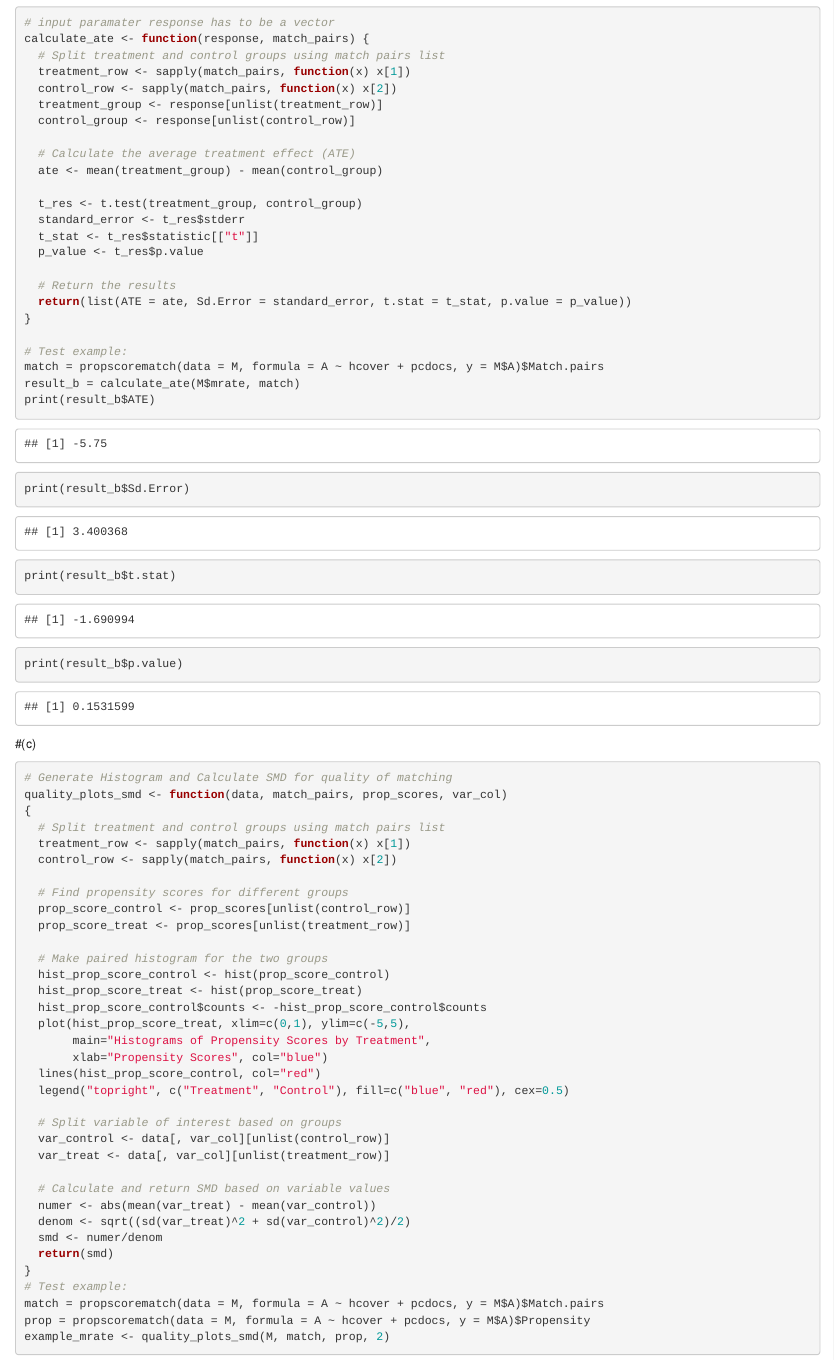
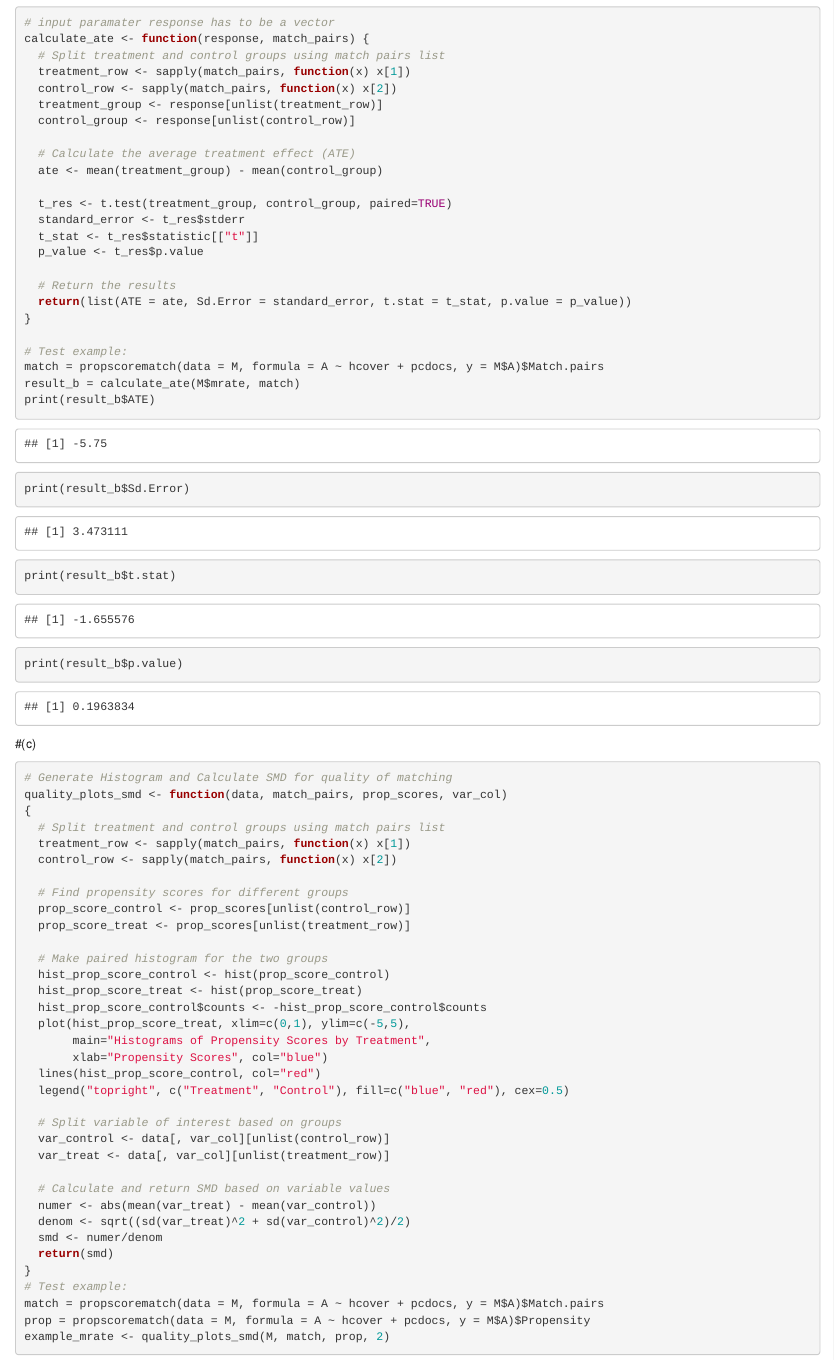
Before and after one commit to eawerner306/biostat620_HW3, an R Markdown document (hw3_final.Rmd): the page in a window 1100 px wide, from 1070 px down. Rendered offline with R 4.5, knitr and Pandoc, with nearby package versions.

Commit message:
final changes to mega function for hw3

```diff
--- a/hw3_final.Rmd
+++ b/hw3_final.Rmd
@@ -49,7 +49,7 @@ calculate_ate <- function(response, match_pairs) {
   # Calculate the average treatment effect (ATE)
   ate <- mean(treatment_group) - mean(control_group)
 
-  t_res <- t.test(treatment_group, control_group)
+  t_res <- t.test(treatment_group, control_group, paired=TRUE)
   standard_error <- t_res$stderr
   t_stat <- t_res$statistic[["t"]]
   p_value <- t_res$p.value
```
Also changed, not shown: hw3_sourcing.R (+1 -1 lines).
